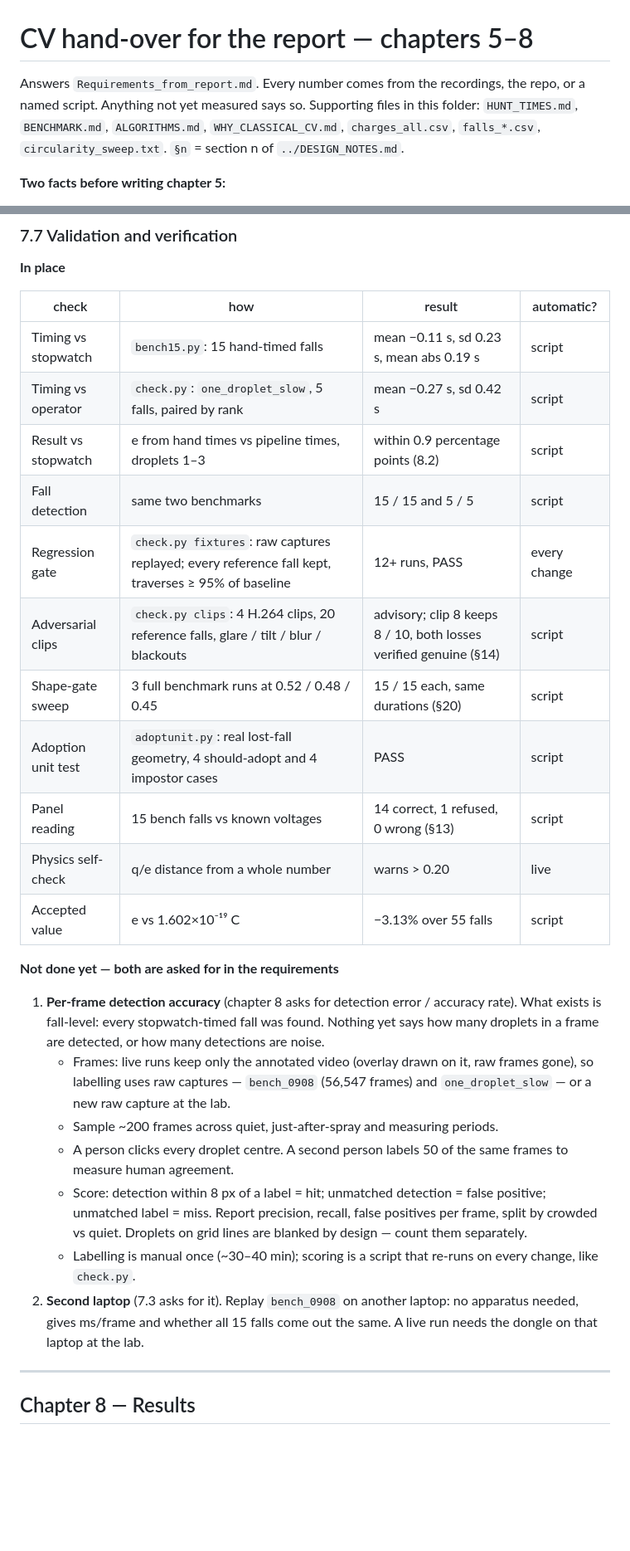
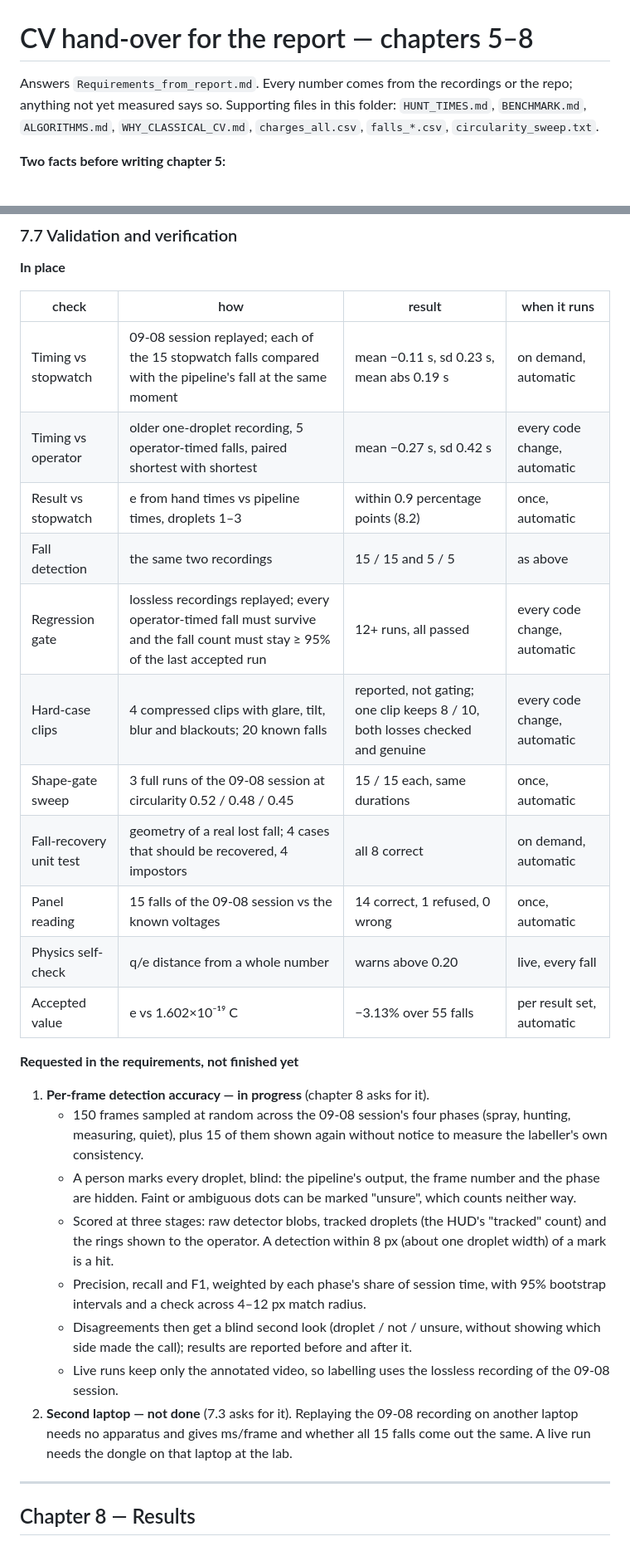
Before and after one commit to conghoanglan312-ai/Physics-Experiment-Assistant, a Markdown page: cv/for_report/HANDOVER.md, 2 parts joined by grey strips. Shown at 83% size. Rendered like a GitHub page; blank space fills up the shorter version.

Commit message:
Hand-over: describe checks in plain words, drop local references
Design-note section numbers, recording names and script names are gone from the
intro, 5.1-5.4, 7.3 and 7.7. 7.7 now says how each check works and when it runs,
and records the per-frame detection accuracy test as in progress, with its method.

Co-Authored-By: Claude Opus 5 <noreply@anthropic.com>
Claude-Session: https://claude.ai/code/session_01U4tAkpjQCGs5sbemZoEidc

```diff
--- a/cv/for_report/HANDOVER.md
+++ b/cv/for_report/HANDOVER.md
@@ -1,10 +1,9 @@
 # CV hand-over for the report — chapters 5–8
 
-Answers `Requirements_from_report.md`. Every number comes from the recordings, the repo,
-or a named script. Anything not yet measured says so. Supporting files in this folder:
-`HUNT_TIMES.md`, `BENCHMARK.md`, `ALGORITHMS.md`, `WHY_CLASSICAL_CV.md`,
-`charges_all.csv`, `falls_*.csv`, `circularity_sweep.txt`. `§n` = section n of
-`../DESIGN_NOTES.md`.
+Answers `Requirements_from_report.md`. Every number comes from the recordings or the
+repo; anything not yet measured says so. Supporting files in this folder: `HUNT_TIMES.md`,
+`BENCHMARK.md`, `ALGORITHMS.md`, `WHY_CLASSICAL_CV.md`, `charges_all.csv`, `falls_*.csv`,
+`circularity_sweep.txt`.
 
 **Two facts before writing chapter 5:**
 - `app/` holds only a README. Streamlit is listed in `requirements.txt`, but **no web UI
@@ -349,40 +348,41 @@ timestamps, so each is located to ~22 ms — **0.1%** of a 20 s fall.
 
 **In place**
 
-| check | how | result | automatic? |
+| check | how | result | when it runs |
 |---|---|---|---|
-| Timing vs stopwatch | `bench15.py`: 15 hand-timed falls | mean −0.11 s, sd 0.23 s, mean abs 0.19 s | script |
-| Timing vs operator | `check.py`: `one_droplet_slow`, 5 falls, paired by rank | mean −0.27 s, sd 0.42 s | script |
-| Result vs stopwatch | e from hand times vs pipeline times, droplets 1–3 | within 0.9 percentage points (8.2) | script |
-| Fall detection | same two benchmarks | 15 / 15 and 5 / 5 | script |
-| Regression gate | `check.py fixtures`: raw captures replayed; every reference fall kept, traverses ≥ 95% of baseline | 12+ runs, PASS | every change |
-| Adversarial clips | `check.py clips`: 4 H.264 clips, 20 reference falls, glare / tilt / blur / blackouts | advisory; clip 8 keeps 8 / 10, both losses verified genuine (§14) | script |
-| Shape-gate sweep | 3 full benchmark runs at 0.52 / 0.48 / 0.45 | 15 / 15 each, same durations (§20) | script |
-| Adoption unit test | `adoptunit.py`: real lost-fall geometry, 4 should-adopt and 4 impostor cases | PASS | script |
-| Panel reading | 15 bench falls vs known voltages | 14 correct, 1 refused, 0 wrong (§13) | script |
-| Physics self-check | q/e distance from a whole number | warns > 0.20 | live |
-| Accepted value | e vs 1.602×10⁻¹⁹ C | −3.13% over 55 falls | script |
+| Timing vs stopwatch | 09-08 session replayed; each of the 15 stopwatch falls compared with the pipeline's fall at the same moment | mean −0.11 s, sd 0.23 s, mean abs 0.19 s | on demand, automatic |
+| Timing vs operator | older one-droplet recording, 5 operator-timed falls, paired shortest with shortest | mean −0.27 s, sd 0.42 s | every code change, automatic |
+| Result vs stopwatch | e from hand times vs pipeline times, droplets 1–3 | within 0.9 percentage points (8.2) | once, automatic |
+| Fall detection | the same two recordings | 15 / 15 and 5 / 5 | as above |
+| Regression gate | lossless recordings replayed; every operator-timed fall must survive and the fall count must stay ≥ 95% of the last accepted run | 12+ runs, all passed | every code change, automatic |
+| Hard-case clips | 4 compressed clips with glare, tilt, blur and blackouts; 20 known falls | reported, not gating; one clip keeps 8 / 10, both losses checked and genuine | every code change, automatic |
+| Shape-gate sweep | 3 full runs of the 09-08 session at circularity 0.52 / 0.48 / 0.45 | 15 / 15 each, same durations | once, automatic |
+| Fall-recovery unit test | geometry of a real lost fall; 4 cases that should be recovered, 4 impostors | all 8 correct | on demand, automatic |
+| Panel reading | 15 falls of the 09-08 session vs the known voltages | 14 correct, 1 refused, 0 wrong | once, automatic |
+| Physics self-check | q/e distance from a whole number | warns above 0.20 | live, every fall |
+| Accepted value | e vs 1.602×10⁻¹⁹ C | −3.13% over 55 falls | per result set, automatic |
 
-**Not done yet — both are asked for in the requirements**
+**Requested in the requirements, not finished yet**
 
-1. **Per-frame detection accuracy** (chapter 8 asks for detection error / accuracy rate).
-   What exists is fall-level: every stopwatch-timed fall was found. Nothing yet says how
-   many droplets in a frame are detected, or how many detections are noise.
-   - Frames: live runs keep only the annotated video (overlay drawn on it, raw frames
-     gone), so labelling uses raw captures — `bench_0908` (56,547 frames) and
-     `one_droplet_slow` — or a new raw capture at the lab.
-   - Sample ~200 frames across quiet, just-after-spray and measuring periods.
-   - A person clicks every droplet centre. A second person labels 50 of the same frames
-     to measure human agreement.
-   - Score: detection within 8 px of a label = hit; unmatched detection = false
-     positive; unmatched label = miss. Report precision, recall, false positives per
-     frame, split by crowded vs quiet. Droplets on grid lines are blanked by design —
-     count them separately.
-   - Labelling is manual once (~30–40 min); scoring is a script that re-runs on every
-     change, like `check.py`.
-2. **Second laptop** (7.3 asks for it). Replay `bench_0908` on another laptop: no
-   apparatus needed, gives ms/frame and whether all 15 falls come out the same. A live
-   run needs the dongle on that laptop at the lab.
+1. **Per-frame detection accuracy — in progress** (chapter 8 asks for it).
+   - 150 frames sampled at random across the 09-08 session's four phases (spray, hunting,
+     measuring, quiet), plus 15 of them shown again without notice to measure the
+     labeller's own consistency.
+   - A person marks every droplet, blind: the pipeline's output, the frame number and the
+     phase are hidden. Faint or ambiguous dots can be marked "unsure", which counts
+     neither way.
+   - Scored at three stages: raw detector blobs, tracked droplets (the HUD's "tracked"
+     count) and the rings shown to the operator. A detection within 8 px (about one
+     droplet width) of a mark is a hit.
+   - Precision, recall and F1, weighted by each phase's share of session time, with 95%
+     bootstrap intervals and a check across 4–12 px match radius.
+   - Disagreements then get a blind second look (droplet / not / unsure, without showing
+     which side made the call); results are reported before and after it.
+   - Live runs keep only the annotated video, so labelling uses the lossless recording of
+     the 09-08 session.
+2. **Second laptop — not done** (7.3 asks for it). Replaying the 09-08 recording on
+   another laptop needs no apparatus and gives ms/frame and whether all 15 falls come out
+   the same. A live run needs the dongle on that laptop at the lab.
 
 ---
 
```
Also changed, not shown: other parts of cv/for_report/HANDOVER.md (+20 -20 lines).
